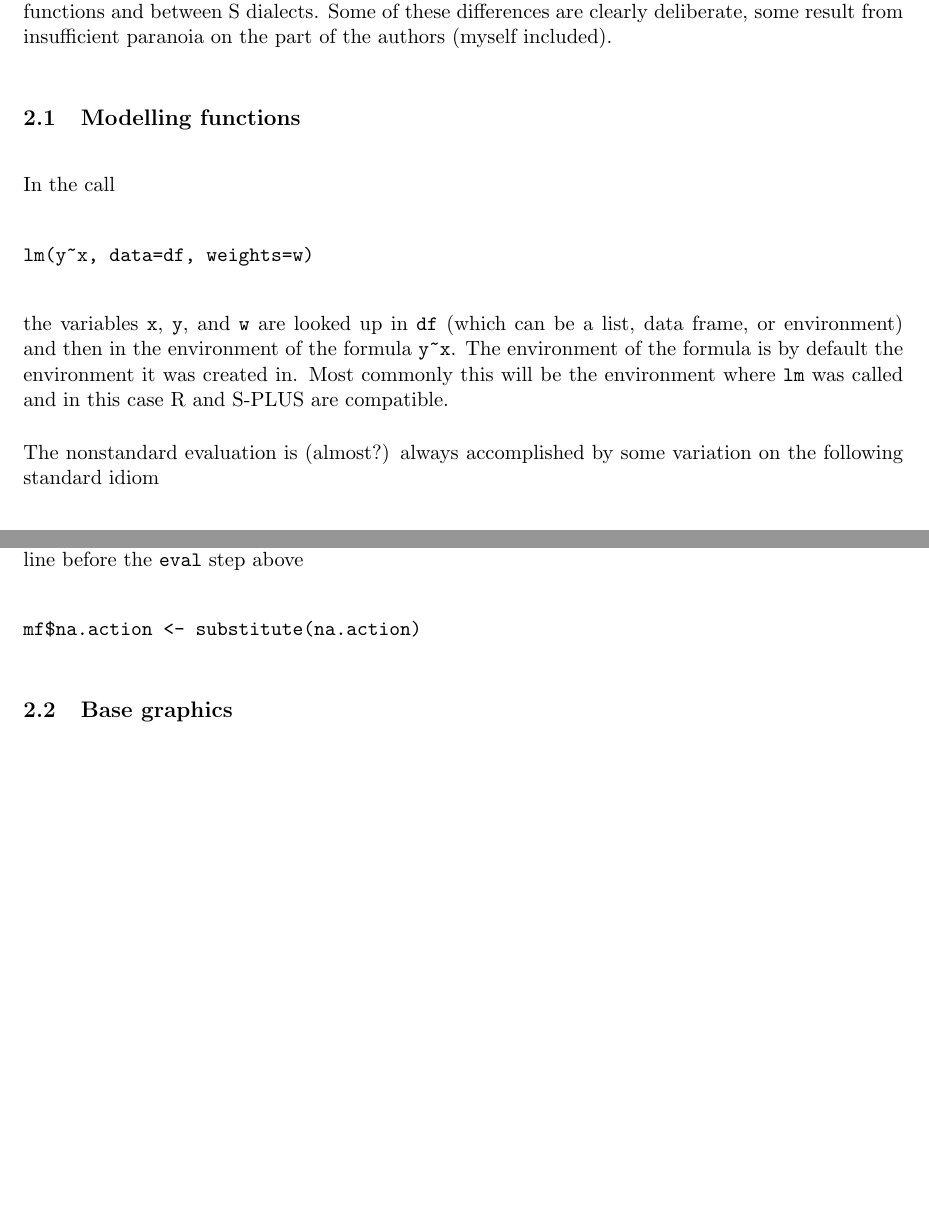
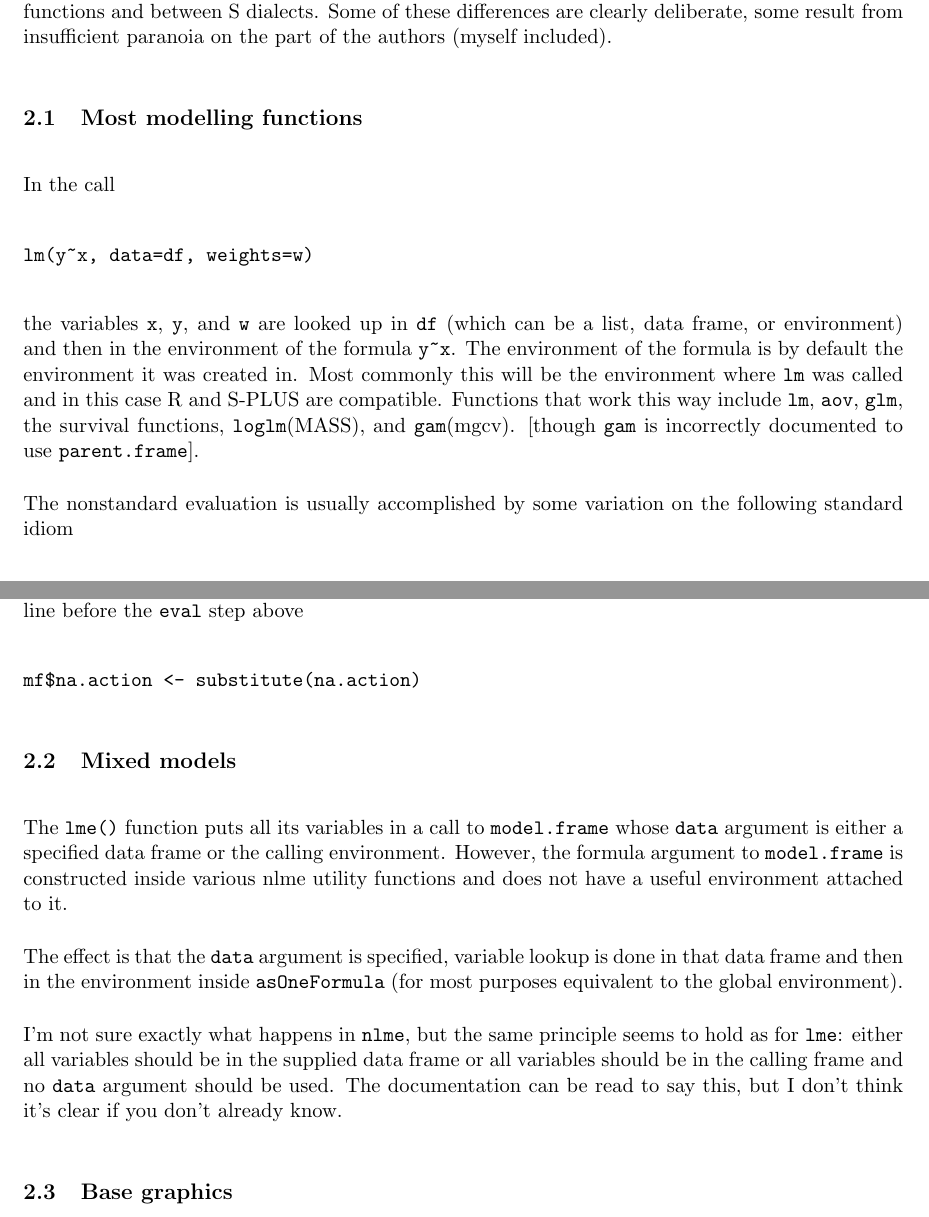
Before and after one commit to r-devel/r-dev-web, a LaTeX document (nonstandard-eval.tex): two parts of pages 2 and 3 of 5 before the commit and two parts of pages 2 and 3 of 6 after it, joined at a grey line, cut so that both start at the same text, the shorter picture padded with empty space. Compiled offline with pdfLaTeX.

Commit message:
include lme.
git-svn-id: https://svn.r-project.org/R-dev-web/trunk@1056 c52295ea-58df-0310-926a-d16021944841

```diff
--- a/nonstandard-eval.tex
+++ b/nonstandard-eval.tex
@@ -76,14 +76,14 @@ R and S-PLUS functions I am aware of
 
 When other vector arguments are given (eg \texttt{weights}, \texttt{pch}), or the function is not called from the global environment, or the formula was specified as a variable there may be differences between functions and between S dialects. Some of these differences are clearly deliberate, some result from insufficient paranoia on the part of the authors (myself included).
 
-\subsection{Modelling functions}
+\subsection{Most modelling functions}
 In the call
 \begin{verbatim}
 lm(y~x, data=df, weights=w)
 \end{verbatim}
-the variables \verb=x=, \verb=y=, and \verb=w= are looked up in \verb=df= (which can be a list, data frame, or environment) and then in the environment of the formula \verb=y~x=.  The environment of the formula is by default the environment it was created in.  Most commonly this will be the environment where \verb=lm= was called and in this case R and S-PLUS are compatible.
+the variables \verb=x=, \verb=y=, and \verb=w= are looked up in \verb=df= (which can be a list, data frame, or environment) and then in the environment of the formula \verb=y~x=.  The environment of the formula is by default the environment it was created in.  Most commonly this will be the environment where \verb=lm= was called and in this case R and S-PLUS are compatible. Functions that work this way include \texttt{lm}, \texttt{aov}, \texttt{glm}, the survival functions, \texttt{loglm}(MASS), and \texttt{gam}(mgcv). [though \texttt{gam} is incorrectly documented to use \texttt{parent.frame}].
 
-The nonstandard evaluation is (almost?) always accomplished by some variation on the following standard idiom
+The nonstandard evaluation is usually accomplished by some variation on the following standard idiom
 \begin{verbatim}
 mf <- match.call()
 mf[[1]] <- as.name("model.frame")
@@ -101,6 +101,13 @@ A further infelicity is that the default \texttt{na.action} argument specified i
 mf$na.action <- substitute(na.action)
 \end{verbatim}
 
+
+\subsection{Mixed models}
+The \texttt{lme()} function puts all its variables in a call to \texttt{model.frame} whose \texttt{data} argument is either a specified data frame or the calling environment.  However, the formula argument to \texttt{model.frame} is constructed inside various nlme utility functions and does not have a useful environment attached to it.
+
+The effect is that the \texttt{data} argument is specified, variable lookup is done in that data frame and then in the environment inside \texttt{asOneFormula} (for most purposes equivalent to the global environment).
+
+I'm not sure exactly what happens in \texttt{nlme}, but the same principle seems to hold as for \texttt{lme}: either all variables should be in the supplied data frame or all variables should be in the calling frame and no \texttt{data} argument should be used. The documentation can be read to say this, but I don't think it's clear if you don't already know.
 
 \subsection{Base graphics}
 Formula methods for graphics use a similar but not identical scheme; in the call
```
Also changed, not shown: nonstandard-eval.pdf.
